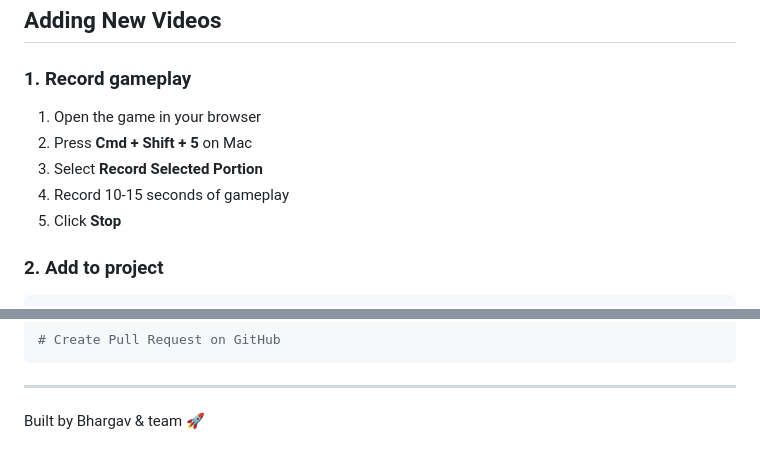
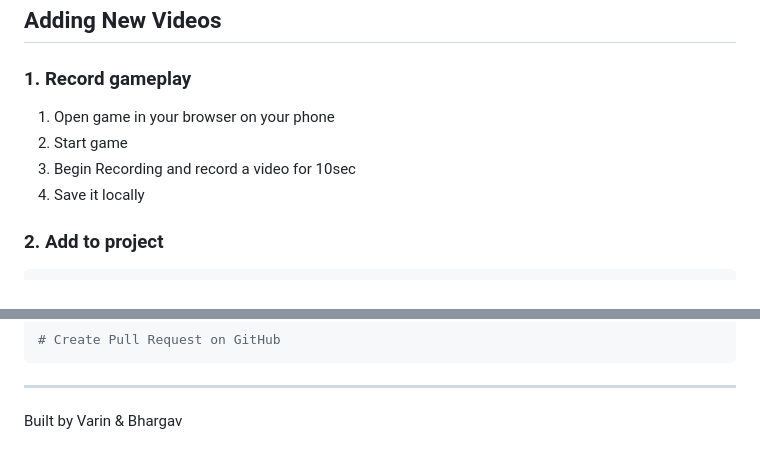
Before and after one commit to bhargav-deshpande-98/gameswipe-frontend, a Markdown page: README.md, 2 parts joined by grey strips. Drawn GitHub-style.

Commit message:
some changes to readme

```diff
--- a/README.md
+++ b/README.md
@@ -97,11 +97,10 @@ gameswipe-frontend/
 
 ### 1. Record gameplay
 
-1. Open the game in your browser
-2. Press **Cmd + Shift + 5** on Mac
-3. Select **Record Selected Portion**
-4. Record 10-15 seconds of gameplay
-5. Click **Stop**
+1. Open game in your browser on your phone
+2. Start game
+3. Begin Recording and record a video for 10sec
+4. Save it locally
 
 ### 2. Add to project
 
@@ -180,4 +179,4 @@ git push origin feature/your-feature-name
 
 ---
 
-Built by Bhargav & team 🚀
+Built by Varin & Bhargav
```
